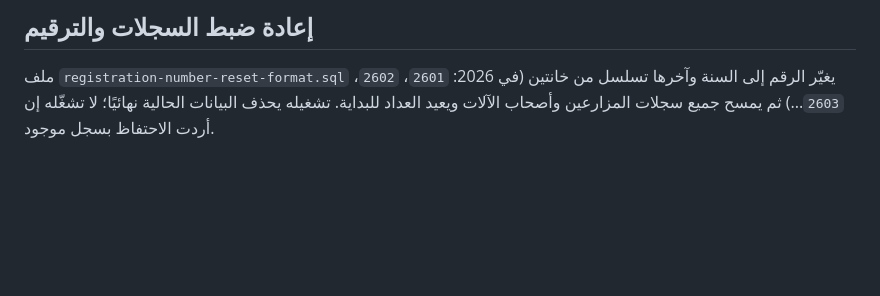
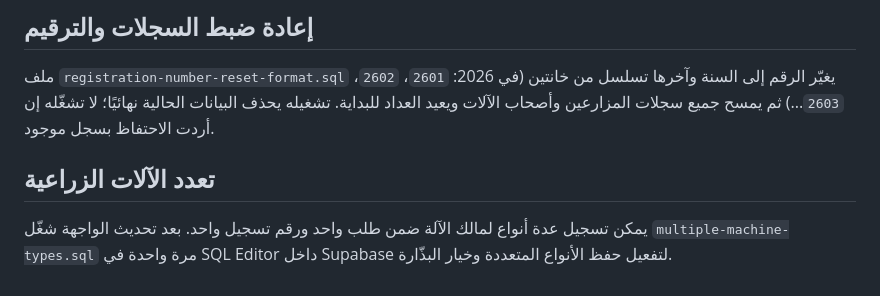
Before and after one commit to almayn/mazareen, a Markdown page: README.md, the part around the change. Drawn GitHub-style; blank space fills up the shorter version.

Commit message:
Support multiple agricultural machines per owner

```diff
--- a/README.md
+++ b/README.md
@@ -39,3 +39,8 @@
 ## إعادة ضبط السجلات والترقيم
 
 ملف `registration-number-reset-format.sql` يغيّر الرقم إلى السنة وآخرها تسلسل من خانتين (في 2026: `2601`، `2602`، `2603`...) ثم يمسح جميع سجلات المزارعين وأصحاب الآلات ويعيد العداد للبداية. تشغيله يحذف البيانات الحالية نهائيًا؛ لا تشغّله إن أردت الاحتفاظ بسجل موجود.
+
+
+## تعدد الآلات الزراعية
+
+يمكن تسجيل عدة أنواع لمالك الآلة ضمن طلب واحد ورقم تسجيل واحد. بعد تحديث الواجهة شغّل `multiple-machine-types.sql` مرة واحدة في SQL Editor داخل Supabase لتفعيل حفظ الأنواع المتعددة وخيار البذّارة.
```
